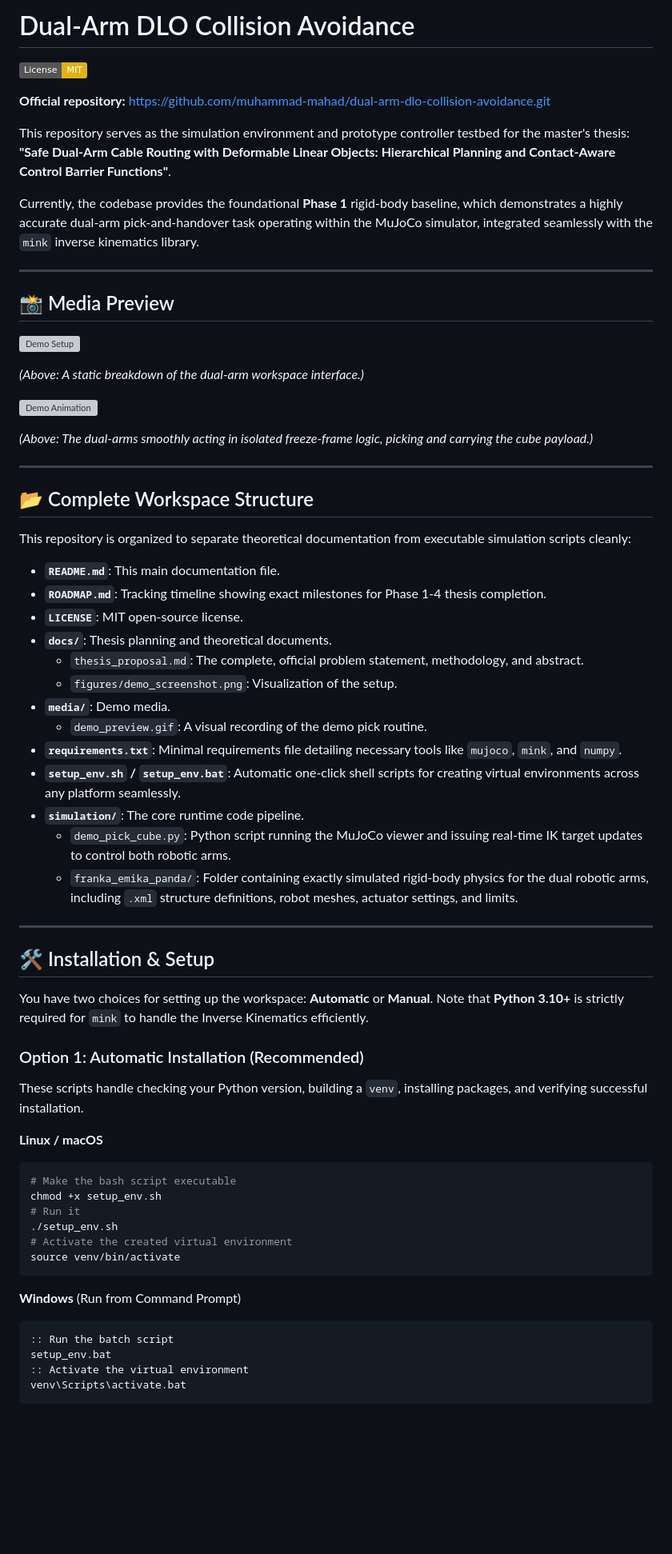
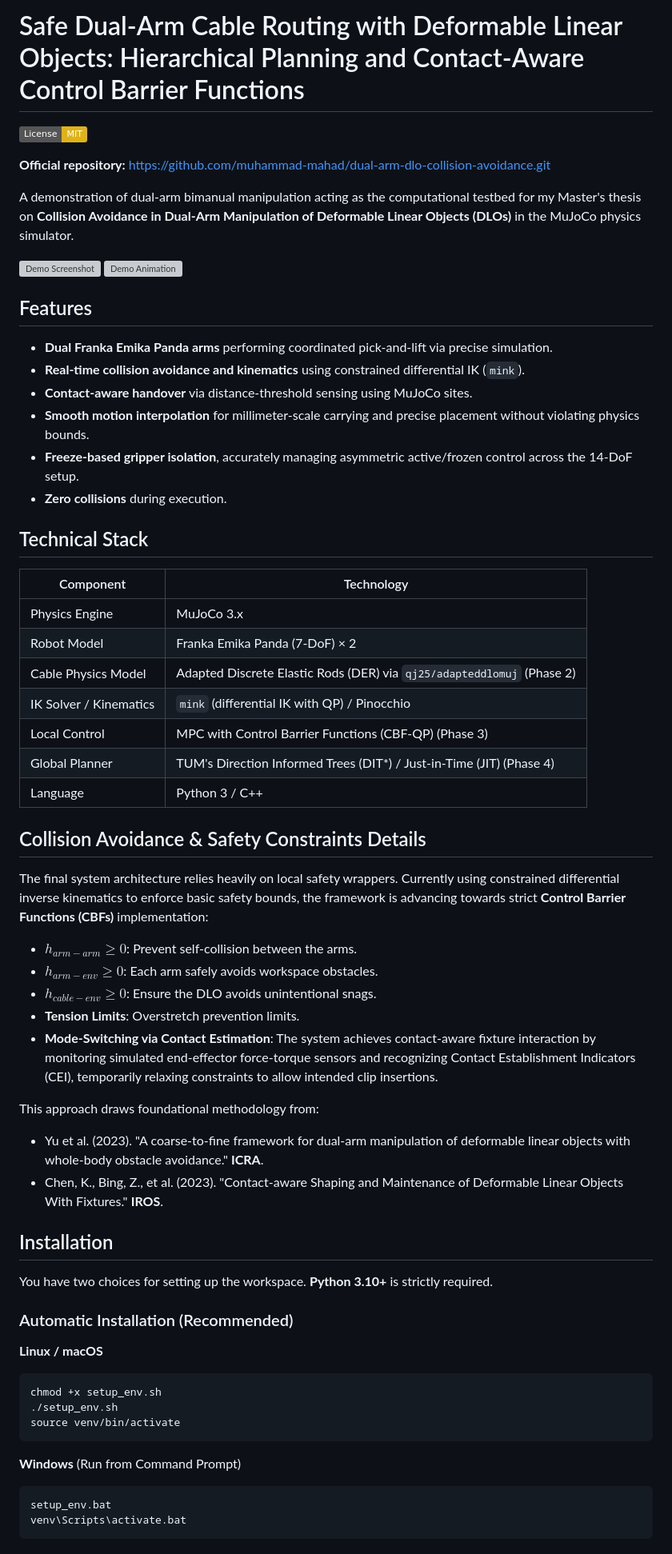
Before and after one commit to muhammad-mahad/dual-arm-dlo-collision-avoidance, a Markdown page: README.md, the part around one of its changes. Shown at 80% size. GitHub-like rendering; badges without logos; blank space fills up the shorter version; grey boxes are pictures that could not be loaded.

Commit message:
Update README based on previous demo structure and thesis proposal

````diff
--- a/README.md
+++ b/README.md
@@ -1,72 +1,68 @@
-# Dual-Arm DLO Collision Avoidance
+# Safe Dual-Arm Cable Routing with Deformable Linear Objects: Hierarchical Planning and Contact-Aware Control Barrier Functions
 
 [![License: MIT](https://img.shields.io/badge/License-MIT-yellow.svg)](https://opensource.org/licenses/MIT)
 
 **Official repository:** [https://github.com/muhammad-mahad/dual-arm-dlo-collision-avoidance.git](https://github.com/muhammad-mahad/dual-arm-dlo-collision-avoidance.git)
 
-This repository serves as the simulation environment and prototype controller testbed for the master's thesis: **"Safe Dual-Arm Cable Routing with Deformable Linear Objects: Hierarchical Planning and Contact-Aware Control Barrier Functions"**.
+A demonstration of dual-arm bimanual manipulation acting as the computational testbed for my Master's thesis on **Collision Avoidance in Dual-Arm Manipulation of Deformable Linear Objects (DLOs)** in the MuJoCo physics simulator.
 
-Currently, the codebase provides the foundational **Phase 1** rigid-body baseline, which demonstrates a highly accurate dual-arm pick-and-handover task operating within the MuJoCo simulator, integrated seamlessly with the `mink` inverse kinematics library.
-
----
-
-## 📸 Media Preview
-
-![Demo Setup](docs/figures/demo_screenshot.png)
-
-*(Above: A static breakdown of the dual-arm workspace interface.)*
-
+![Demo Screenshot](docs/figures/demo_screenshot.png)
 ![Demo Animation](media/demo_preview.gif)
 
-*(Above: The dual-arms smoothly acting in isolated freeze-frame logic, picking and carrying the cube payload.)*
+## Features
 
----
+- **Dual Franka Emika Panda arms** performing coordinated pick-and-lift via precise simulation.
+- **Real-time collision avoidance and kinematics** using constrained differential IK (`mink`).
+- **Contact-aware handover** via distance-threshold sensing using MuJoCo sites.
+- **Smooth motion interpolation** for millimeter-scale carrying and precise placement without violating physics bounds.
+- **Freeze-based gripper isolation**, accurately managing asymmetric active/frozen control across the 14-DoF setup.
+- **Zero collisions** during execution.
 
-## 📂 Complete Workspace Structure
+## Technical Stack
 
-This repository is organized to separate theoretical documentation from executable simulation scripts cleanly:
+| Component | Technology |
+|---|---|
+| Physics Engine | MuJoCo 3.x |
+| Robot Model | Franka Emika Panda (7-DoF) × 2 |
+| Cable Physics Model | Adapted Discrete Elastic Rods (DER) via `qj25/adapteddlomuj` (Phase 2) |
+| IK Solver / Kinematics | `mink` (differential IK with QP) / Pinocchio |
+| Local Control | MPC with Control Barrier Functions (CBF-QP) (Phase 3) |
+| Global Planner | TUM's Direction Informed Trees (DIT*) / Just-in-Time (JIT) (Phase 4) |
+| Language | Python 3 / C++ |
 
-- **`README.md`**: This main documentation file.
-- **`ROADMAP.md`**: Tracking timeline showing exact milestones for Phase 1-4 thesis completion.
-- **`LICENSE`**: MIT open-source license.
-- **`docs/`**: Thesis planning and theoretical documents.
-  - `thesis_proposal.md`: The complete, official problem statement, methodology, and abstract.
-  - `figures/demo_screenshot.png`: Visualization of the setup.
-- **`media/`**: Demo media.
-  - `demo_preview.gif`: A visual recording of the demo pick routine.
-- **`requirements.txt`**: Minimal requirements file detailing necessary tools like `mujoco`, `mink`, and `numpy`.
-- **`setup_env.sh` / `setup_env.bat`**: Automatic one-click shell scripts for creating virtual environments across any platform seamlessly.
-- **`simulation/`**: The core runtime code pipeline.
-  - `demo_pick_cube.py`: Python script running the MuJoCo viewer and issuing real-time IK target updates to control both robotic arms.
-  - `franka_emika_panda/`: Folder containing exactly simulated rigid-body physics for the dual robotic arms, including `.xml` structure definitions, robot meshes, actuator settings, and limits.
+## Collision Avoidance & Safety Constraints Details
 
----
+The final system architecture relies heavily on local safety wrappers. Currently using constrained differential inverse kinematics to enforce basic safety bounds, the framework is advancing towards strict **Control Barrier Functions (CBFs)** implementation:
 
-## 🛠️ Installation & Setup
+- $h_{arm-arm} \ge 0$: Prevent self-collision between the arms.
+- $h_{arm-env} \ge 0$: Each arm safely avoids workspace obstacles.
+- $h_{cable-env} \ge 0$: Ensure the DLO avoids unintentional snags.
+- **Tension Limits**: Overstretch prevention limits.
+- **Mode-Switching via Contact Estimation**: The system achieves contact-aware fixture interaction by monitoring simulated end-effector force-torque sensors and recognizing Contact Establishment Indicators (CEI), temporarily relaxing constraints to allow intended clip insertions.
 
-You have two choices for setting up the workspace: **Automatic** or **Manual**. Note that **Python 3.10+** is strictly required for `mink` to handle the Inverse Kinematics efficiently.
+This approach draws foundational methodology from:
 
-### Option 1: Automatic Installation (Recommended)
+- Yu et al. (2023). "A coarse-to-fine framework for dual-arm manipulation of deformable linear objects with whole-body obstacle avoidance." **ICRA**.
+- Chen, K., Bing, Z., et al. (2023). "Contact-aware Shaping and Maintenance of Deformable Linear Objects With Fixtures." **IROS**.
 
-These scripts handle checking your Python version, building a `venv`, installing packages, and verifying successful installation.
+## Installation
+
+You have two choices for setting up the workspace. **Python 3.10+** is strictly required.
+
+### Automatic Installation (Recommended)
 
 **Linux / macOS**
 
 ```bash
-# Make the bash script executable
 chmod +x setup_env.sh
-# Run it
 ./setup_env.sh
-# Activate the created virtual environment
 source venv/bin/activate
 ```
 
 **Windows** (Run from Command Prompt)
 
 ```cmd
-:: Run the batch script
 setup_env.bat
-:: Activate the virtual environment
 venv\Scripts\activate.bat
 ```
 
````
Also changed, not shown: other parts of README.md (+20 -36 lines).
